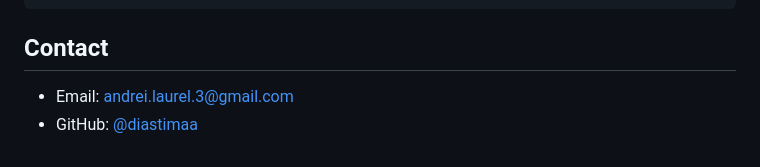
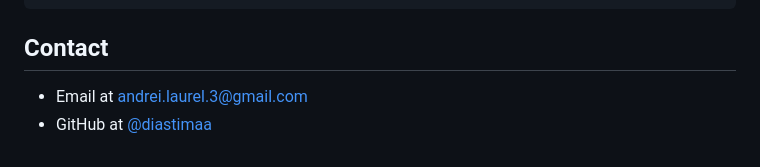
Before and after one commit to diastimaa/my-portfolio, a Markdown page: README.md, the part around one of its changes. Rendered like a GitHub page.

```diff
--- a/README.md
+++ b/README.md
@@ -57,5 +56,5 @@ docs/                 Images used in this README
 
 ## Contact
 
-- Email: andrei.laurel.3@gmail.com
-- GitHub: [@diastimaa](https://github.com/diastimaa)
+- Email at [andrei.laurel.3@gmail.com](mailto:andrei.laurel.3@gmail.com)
+- GitHub at [@diastimaa](https://github.com/diastimaa)
```
Also changed, not shown: other parts of README.md (+23 -24 lines), docs/hero.jpg, 1 other file.
